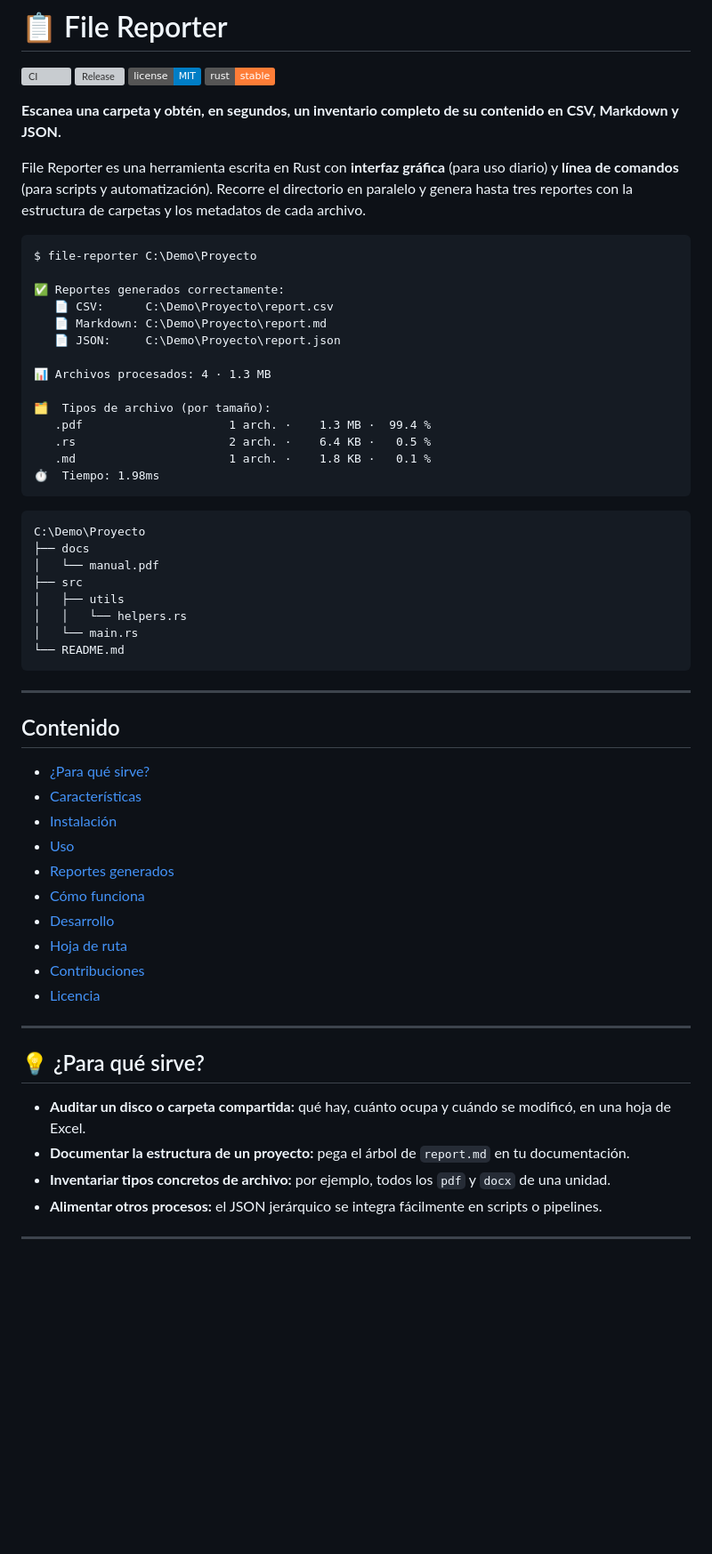
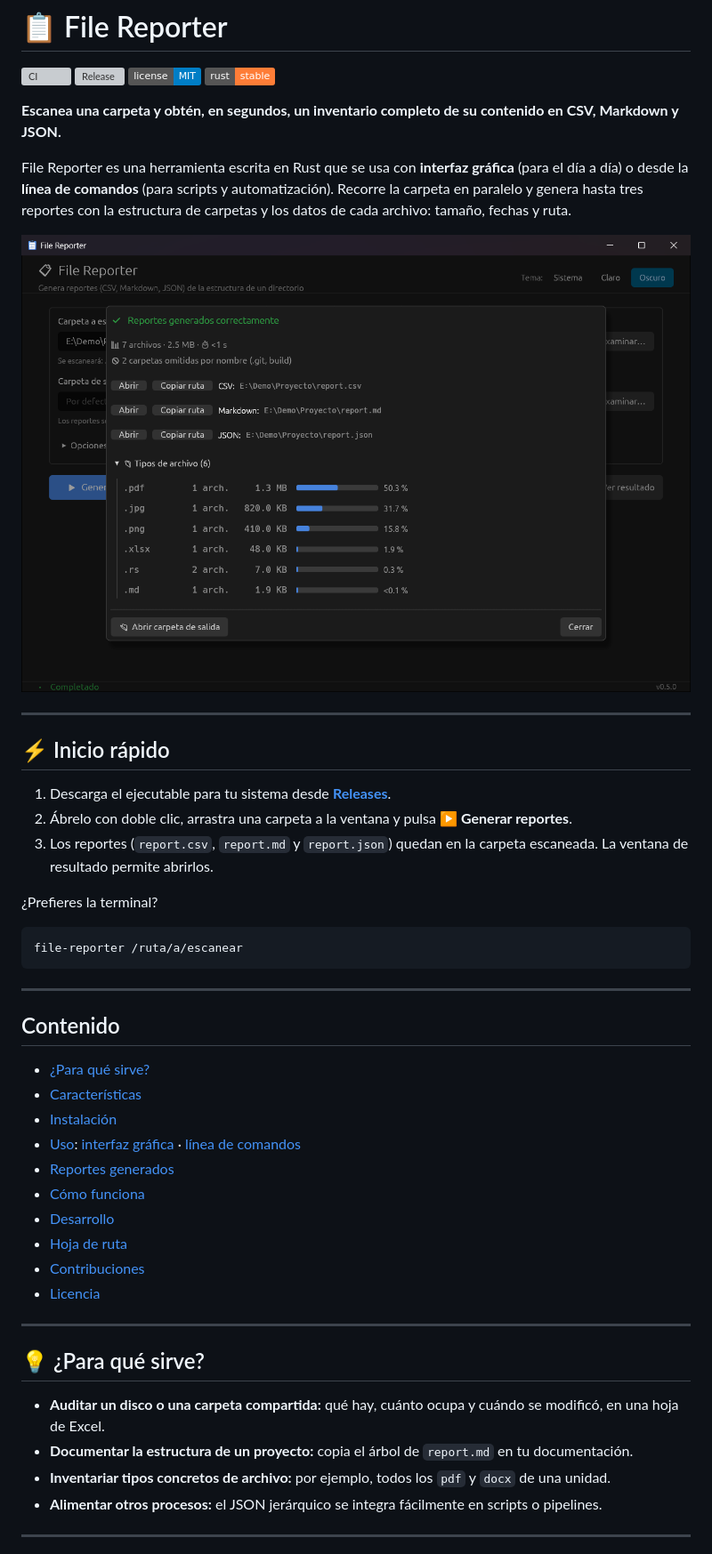
Before and after one commit to dbarretol/file-reporter, a Markdown page: README.md, the part around one of its changes. Shown at 89% size. GitHub-like rendering; pictures changed too: docs/images/gui-resultado.png (added); badges without logos; blank space fills up the shorter version; grey boxes are pictures that could not be loaded.

````diff
--- a/README.md
+++ b/README.md
@@ -7,34 +7,24 @@
 
 **Escanea una carpeta y obtén, en segundos, un inventario completo de su contenido en CSV, Markdown y JSON.**
 
-File Reporter es una herramienta escrita en Rust con **interfaz gráfica** (para uso diario) y **línea de comandos** (para scripts y automatización). Recorre el directorio en paralelo y genera hasta tres reportes con la estructura de carpetas y los metadatos de cada archivo.
+File Reporter es una herramienta escrita en Rust que se usa con **interfaz gráfica** (para el día a día) o desde la **línea de comandos** (para scripts y automatización). Recorre la carpeta en paralelo y genera hasta tres reportes con la estructura de carpetas y los datos de cada archivo: tamaño, fechas y ruta.
 
-```text
-$ file-reporter C:\Demo\Proyecto
+<p align="center">
+  <img src="docs/images/gui-resultado.png" alt="Ventana de resultado de File Reporter: tres reportes generados, siete archivos, dos carpetas omitidas por nombre y una tabla de tipos de archivo con barras de porcentaje" width="760">
+</p>
 
-✅ Reportes generados correctamente:
-   📄 CSV:      C:\Demo\Proyecto\report.csv
-   📄 Markdown: C:\Demo\Proyecto\report.md
-   📄 JSON:     C:\Demo\Proyecto\report.json
+---
 
-📊 Archivos procesados: 4 · 1.3 MB
+## ⚡ Inicio rápido
 
-🗂️  Tipos de archivo (por tamaño):
-   .pdf                     1 arch. ·    1.3 MB ·  99.4 %
-   .rs                      2 arch. ·    6.4 KB ·   0.5 %
-   .md                      1 arch. ·    1.8 KB ·   0.1 %
-⏱️  Tiempo: 1.98ms
-```
+1. Descarga el ejecutable para tu sistema desde [**Releases**](https://github.com/dbarretol/file-reporter/releases/latest).
+2. Ábrelo con doble clic, arrastra una carpeta a la ventana y pulsa **▶ Generar reportes**.
+3. Los reportes (`report.csv`, `report.md` y `report.json`) quedan en la carpeta escaneada. La ventana de resultado permite abrirlos.
 
-```text
-C:\Demo\Proyecto
-├── docs
-│   └── manual.pdf
-├── src
-│   ├── utils
-│   │   └── helpers.rs
-│   └── main.rs
-└── README.md
+¿Prefieres la terminal?
+
+```bash
+file-reporter /ruta/a/escanear
 ```
 
 ---
@@ -44,7 +34,7 @@ C:\Demo\Proyecto
 - [¿Para qué sirve?](#-para-qué-sirve)
 - [Características](#-características)
 - [Instalación](#-instalación)
-- [Uso](#-uso)
+- [Uso](#-uso): [interfaz gráfica](#️-interfaz-gráfica) · [línea de comandos](#️-línea-de-comandos)
 - [Reportes generados](#-reportes-generados)
 - [Cómo funciona](#-cómo-funciona)
 - [Desarrollo](#-desarrollo)
@@ -56,8 +46,8 @@ C:\Demo\Proyecto
 
 ## 💡 ¿Para qué sirve?
 
-- **Auditar un disco o carpeta compartida:** qué hay, cuánto ocupa y cuándo se modificó, en una hoja de Excel.
-- **Documentar la estructura de un proyecto:** pega el árbol de `report.md` en tu documentación.
+- **Auditar un disco o una carpeta compartida:** qué hay, cuánto ocupa y cuándo se modificó, en una hoja de Excel.
+- **Documentar la estructura de un proyecto:** copia el árbol de `report.md` en tu documentación.
 - **Inventariar tipos concretos de archivo:** por ejemplo, todos los `pdf` y `docx` de una unidad.
 - **Alimentar otros procesos:** el JSON jerárquico se integra fácilmente en scripts o pipelines.
 
````
Also changed, not shown: other parts of README.md (+140 -82 lines), docs/images/gui-opciones.png (added).
